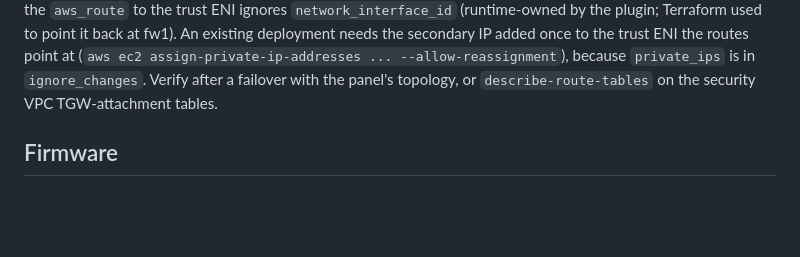
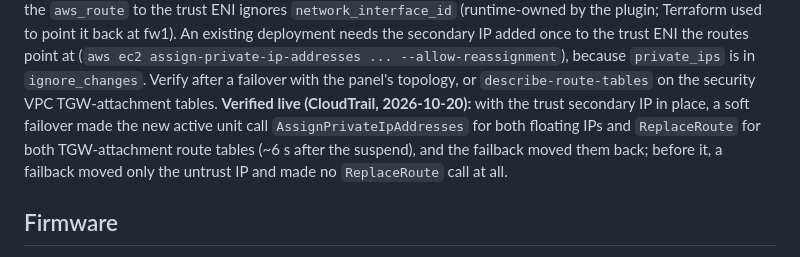
Before and after one commit to mzalewski87/aws_ha_project, a Markdown page: docs/DEPLOYMENT-SCM.md, the part around the change. Drawn GitHub-style; blank space fills up the shorter version.

Commit message:
docs(ha): trust floating IP route failover verified live via CloudTrail
Co-Authored-By: Claude Opus 5.5 <noreply@anthropic.com>

```diff
--- a/docs/DEPLOYMENT-SCM.md
+++ b/docs/DEPLOYMENT-SCM.md
@@ -69,6 +69,11 @@ secondary IP added once to the trust ENI the routes point at
 (`aws ec2 assign-private-ip-addresses ... --allow-reassignment`), because
 `private_ips` is in `ignore_changes`. Verify after a failover with the panel's
 topology, or `describe-route-tables` on the security VPC TGW-attachment tables.
+**Verified live (CloudTrail, 2026-10-20):** with the trust secondary IP in place, a soft
+failover made the new active unit call `AssignPrivateIpAddresses` for both floating IPs
+and `ReplaceRoute` for both TGW-attachment route tables (~6 s after the suspend), and the
+failback moved them back; before it, a failback moved only the untrust IP and made no
+`ReplaceRoute` call at all.
 
 ## Firmware
 
```
